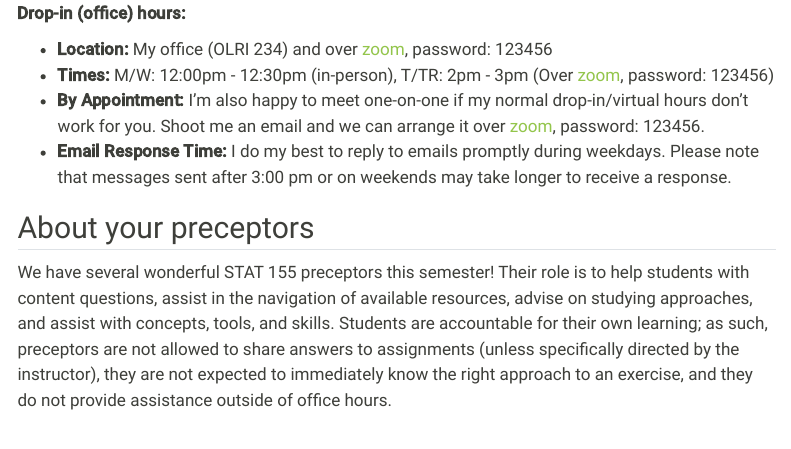
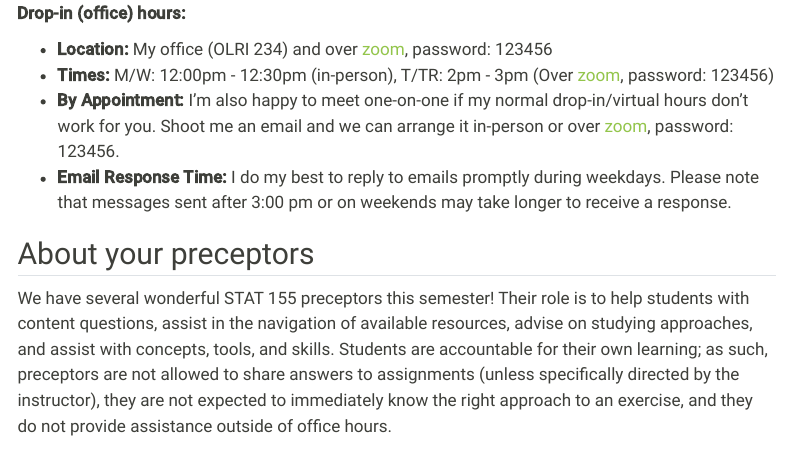
Before and after one commit to mutasim221B/Mac-STAT-155-Sp-26, a Quarto document (syllabus.qmd): the page in a window 1100 px wide, from 2170 px down. Rendered offline with R 4.5, knitr and Pandoc in place of Quarto, with nearby package versions; menus at the side of the page are left out.

Commit message:
Update content

```diff
--- a/syllabus.qmd
+++ b/syllabus.qmd
@@ -76,7 +76,7 @@ Outside of my academic work, I enjoy spending time outdoors with family and frie
 
 -   **Location:** My office (OLRI 234) and over [zoom](https://macalester.zoom.us/j/99762878654?pwd=gt7VvSNT0ubKsV2icMV3z8J0GyHKMy.1), password: 123456
 -   **Times:** M/W: 12:00pm - 12:30pm (in-person), T/TR: 2pm - 3pm (Over [zoom](https://macalester.zoom.us/j/99762878654?pwd=gt7VvSNT0ubKsV2icMV3z8J0GyHKMy.1), password: 123456)
--   **By Appointment:** I'm also happy to meet one-on-one if my normal drop-in/virtual hours don't work for you. Shoot me an email and we can arrange it over [zoom](https://macalester.zoom.us/j/99762878654?pwd=gt7VvSNT0ubKsV2icMV3z8J0GyHKMy.1), password: 123456.
+-   **By Appointment:** I'm also happy to meet one-on-one if my normal drop-in/virtual hours don't work for you. Shoot me an email and we can arrange it in-person or over [zoom](https://macalester.zoom.us/j/99762878654?pwd=gt7VvSNT0ubKsV2icMV3z8J0GyHKMy.1), password: 123456.
 -   **Email Response Time:** I do my best to reply to emails promptly during weekdays. Please note that messages sent after 3:00 pm or on weekends may take longer to receive a response.
 
 ## About your preceptors
```
Also changed, not shown: docs/search.json, 2 other files.
